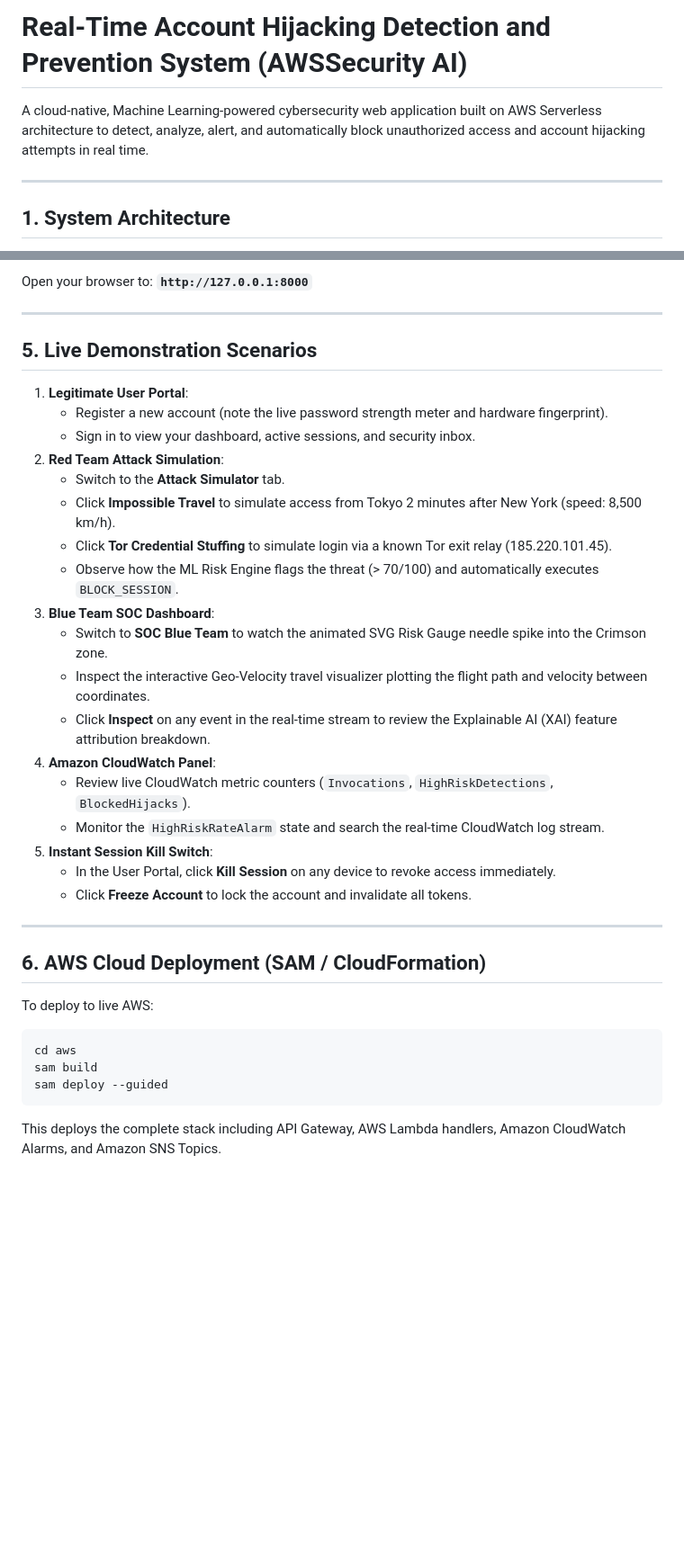
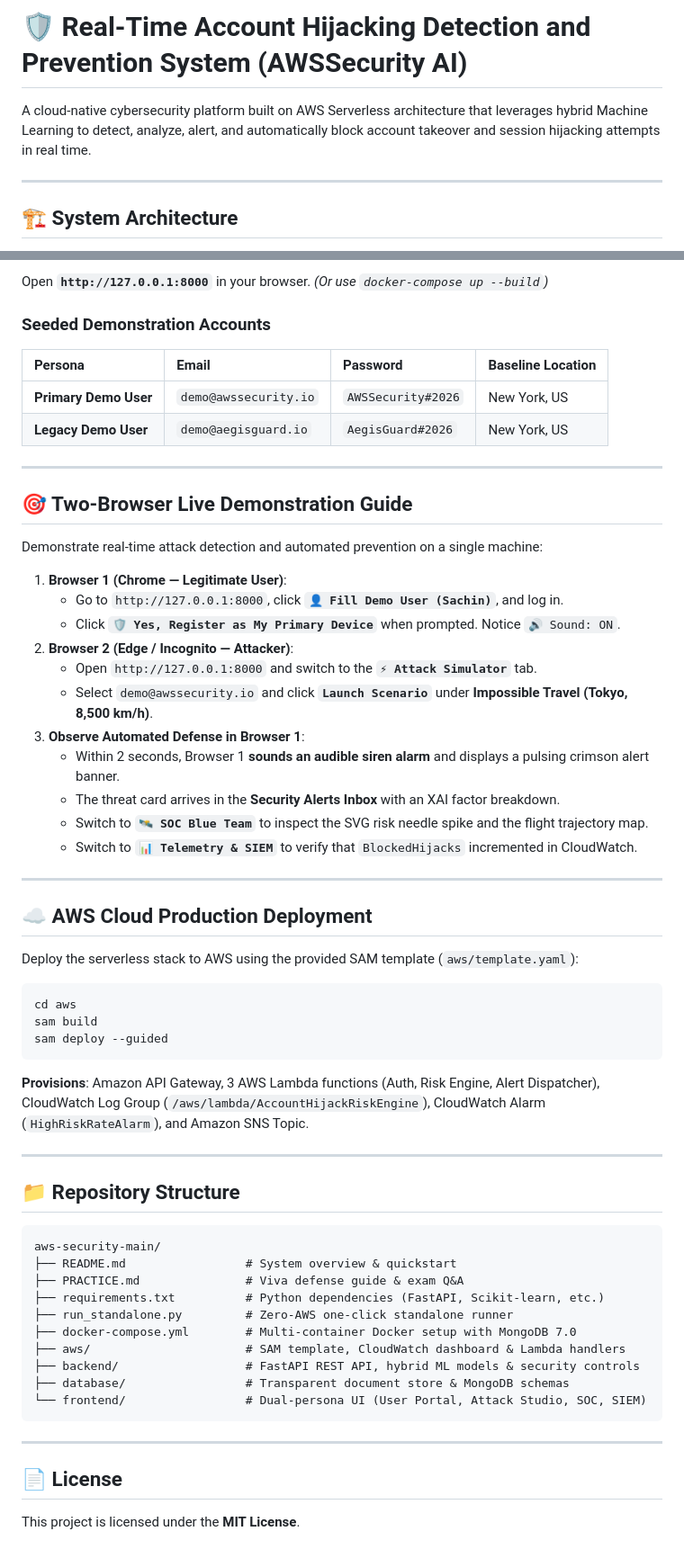
Before and after one commit to rootnode-rebels/aegisguard, a Markdown page: README.md, 2 parts joined by grey strips. Shown at 90% size. Drawn GitHub-style; blank space fills up the shorter version.

````diff
--- a/README.md
+++ b/README.md
@@ -1,8 +1,9 @@
-# Real-Time Account Hijacking Detection and Prevention System (AWSSecurity AI)
+# 🛡️ Real-Time Account Hijacking Detection and Prevention System (AWSSecurity AI)
 
-A cloud-native, Machine Learning-powered cybersecurity web application built on AWS Serverless architecture to detect, analyze, alert, and automatically block unauthorized access and account hijacking attempts in real time.
+
+A cloud-native cybersecurity platform built on AWS Serverless architecture that leverages hybrid Machine Learning to detect, analyze, alert, and automatically block account takeover and session hijacking attempts in real time.
 
 ---
 
-## 1. System Architecture
+## 🏗️ System Architecture
 
@@ -88,37 +112,62 @@ python -m uvicorn backend.app:app --host 127.0.0.1 --port 8000 --reload
 ```
-Open your browser to: **`http://127.0.0.1:8000`**
+Open **`http://127.0.0.1:8000`** in your browser. *(Or use `docker-compose up --build`)*
+
+### Seeded Demonstration Accounts
+| Persona | Email | Password | Baseline Location |
+| :--- | :--- | :--- | :--- |
+| **Primary Demo User** | `demo@awssecurity.io` | `AWSSecurity#2026` | New York, US |
+| **Legacy Demo User** | `demo@aegisguard.io` | `AegisGuard#2026` | New York, US |
 
 ---
 
-## 5. Live Demonstration Scenarios
+## 🎯 Two-Browser Live Demonstration Guide
 
-1. **Legitimate User Portal**:
-   - Register a new account (note the live password strength meter and hardware fingerprint).
-   - Sign in to view your dashboard, active sessions, and security inbox.
-2. **Red Team Attack Simulation**:
-   - Switch to the **Attack Simulator** tab.
-   - Click **Impossible Travel** to simulate access from Tokyo 2 minutes after New York (speed: 8,500 km/h).
-   - Click **Tor Credential Stuffing** to simulate login via a known Tor exit relay (185.220.101.45).
-   - Observe how the ML Risk Engine flags the threat (> 70/100) and automatically executes `BLOCK_SESSION`.
-3. **Blue Team SOC Dashboard**:
-   - Switch to **SOC Blue Team** to watch the animated SVG Risk Gauge needle spike into the Crimson zone.
-   - Inspect the interactive Geo-Velocity travel visualizer plotting the flight path and velocity between coordinates.
-   - Click **Inspect** on any event in the real-time stream to review the Explainable AI (XAI) feature attribution breakdown.
-4. **Amazon CloudWatch Panel**:
-   - Review live CloudWatch metric counters (`Invocations`, `HighRiskDetections`, `BlockedHijacks`).
-   - Monitor the `HighRiskRateAlarm` state and search the real-time CloudWatch log stream.
-5. **Instant Session Kill Switch**:
-   - In the User Portal, click **Kill Session** on any device to revoke access immediately.
-   - Click **Freeze Account** to lock the account and invalidate all tokens.
+Demonstrate real-time attack detection and automated prevention on a single machine:
+
+1. **Browser 1 (Chrome — Legitimate User)**:
+   - Go to `http://127.0.0.1:8000`, click **`👤 Fill Demo User (Sachin)`**, and log in.
+   - Click **`🛡️ Yes, Register as My Primary Device`** when prompted. Notice `🔊 Sound: ON`.
+2. **Browser 2 (Edge / Incognito — Attacker)**:
+   - Open `http://127.0.0.1:8000` and switch to the **`⚡ Attack Simulator`** tab.
+   - Select `demo@awssecurity.io` and click **`Launch Scenario`** under **Impossible Travel (Tokyo, 8,500 km/h)**.
+3. **Observe Automated Defense in Browser 1**:
+   - Within 2 seconds, Browser 1 **sounds an audible siren alarm** and displays a pulsing crimson alert banner.
+   - The threat card arrives in the **Security Alerts Inbox** with an XAI factor breakdown.
+   - Switch to **`🛰️ SOC Blue Team`** to inspect the SVG risk needle spike and the flight trajectory map.
+   - Switch to **`📊 Telemetry & SIEM`** to verify that `BlockedHijacks` incremented in CloudWatch.
 
 ---
 
-## 6. AWS Cloud Deployment (SAM / CloudFormation)
+## ☁️ AWS Cloud Production Deployment
 
-To deploy to live AWS:
+Deploy the serverless stack to AWS using the provided SAM template (`aws/template.yaml`):
+
 ```bash
 cd aws
 sam build
 sam deploy --guided
 ```
-This deploys the complete stack including API Gateway, AWS Lambda handlers, Amazon CloudWatch Alarms, and Amazon SNS Topics.
+
+**Provisions**: Amazon API Gateway, 3 AWS Lambda functions (Auth, Risk Engine, Alert Dispatcher), CloudWatch Log Group (`/aws/lambda/AccountHijackRiskEngine`), CloudWatch Alarm (`HighRiskRateAlarm`), and Amazon SNS Topic.
+
+---
+
+## 📁 Repository Structure
+
+```
+aws-security-main/
+├── README.md                 # System overview & quickstart
+├── PRACTICE.md               # Viva defense guide & exam Q&A
+├── requirements.txt          # Python dependencies (FastAPI, Scikit-learn, etc.)
+├── run_standalone.py         # Zero-AWS one-click standalone runner
+├── docker-compose.yml        # Multi-container Docker setup with MongoDB 7.0
+├── aws/                      # SAM template, CloudWatch dashboard & Lambda handlers
+├── backend/                  # FastAPI REST API, hybrid ML models & security controls
+├── database/                 # Transparent document store & MongoDB schemas
+└── frontend/                 # Dual-persona UI (User Portal, Attack Studio, SOC, SIEM)
+```
+
+---
+
+## 📄 License
+This project is licensed under the **MIT License**.
````
Also changed, not shown: other parts of README.md (+81 -58 lines).
